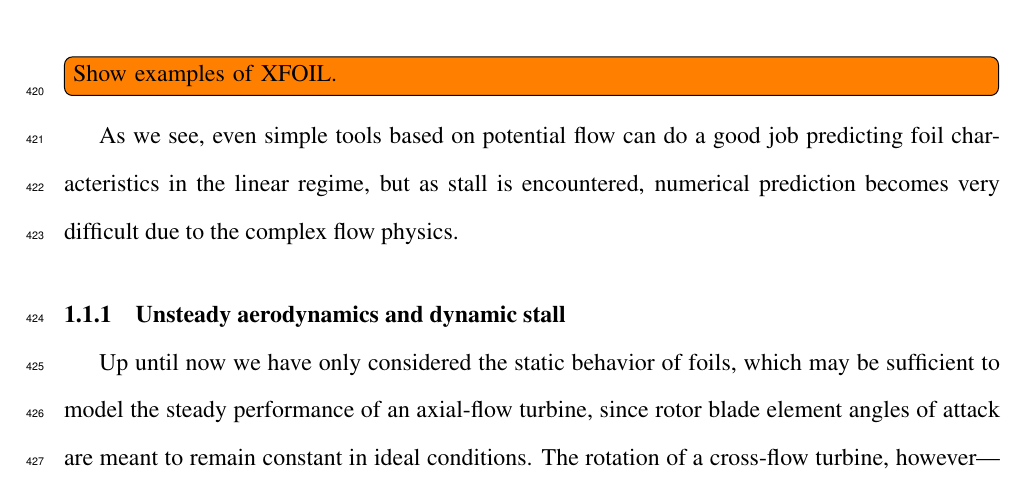
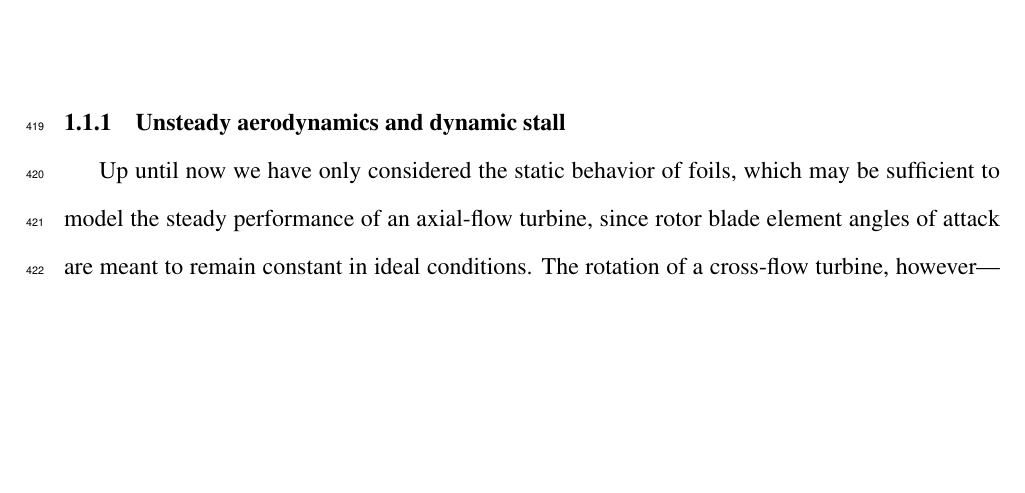
Before and after one commit to petebachant/PhD-thesis, a LaTeX thesis (thesis.tex, which reads chapters/introduction.tex): part of page 21 of 116, cut at the place of the change, the shorter picture padded with empty space. Compiled offline with pdfLaTeX.

Commit message:
Remove XFOIL from introduction

```diff
--- a/chapters/introduction.tex
+++ b/chapters/introduction.tex
@@ -255,12 +254,6 @@ accurate blade load prediction.
 
     \label{fig:S826-perf}
 \end{figure}
-
-
-\todo[inline]{Show examples of XFOIL.} As we see, even simple tools based on
-potential flow can do a good job predicting foil characteristics in the linear
-regime, but as stall is encountered, numerical prediction becomes very difficult
-due to the complex flow physics.
 
 
 \subsection{Unsteady aerodynamics and dynamic stall}
```
Also changed, not shown: chapters/introduction.tex (1 more changed lines).
